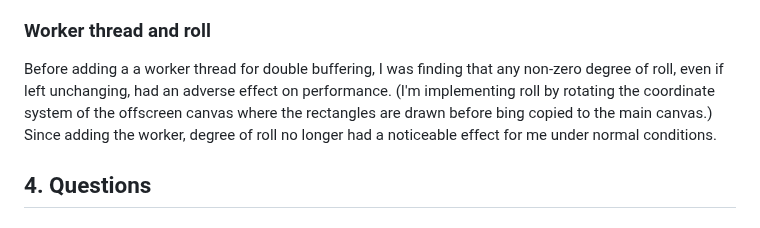
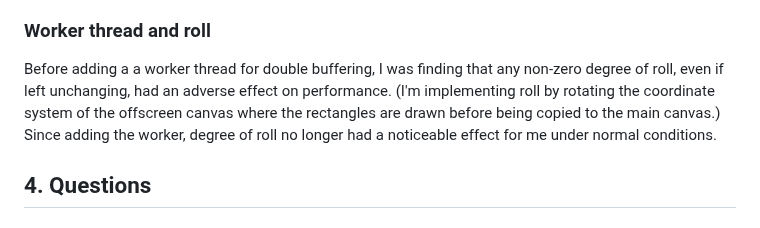
Before and after one commit to pjtunstall/ziggurats, a Markdown page: README.md, the part around one of its changes. Rendered like a GitHub page.

```diff
--- a/README.md
+++ b/README.md
@@ -136,7 +136,7 @@ My theory now is that this is due to how Chrome measures frame drops. If the ani
 
 ### Worker thread and roll
 
-Before adding a a worker thread for double buffering, I was finding that any non-zero degree of roll, even if left unchanging, had an adverse effect on performance. (I'm implementing roll by rotating the coordinate system of the offscreen canvas where the rectangles are drawn before bing copied to the main canvas.) Since adding the worker, degree of roll no longer had a noticeable effect for me under normal conditions.
+Before adding a a worker thread for double buffering, I was finding that any non-zero degree of roll, even if left unchanging, had an adverse effect on performance. (I'm implementing roll by rotating the coordinate system of the offscreen canvas where the rectangles are drawn before being copied to the main canvas.) Since adding the worker, degree of roll no longer had a noticeable effect for me under normal conditions.
 
 ## 4. Questions
 
```
Also changed, not shown: other parts of README.md (+1 -1 lines).
